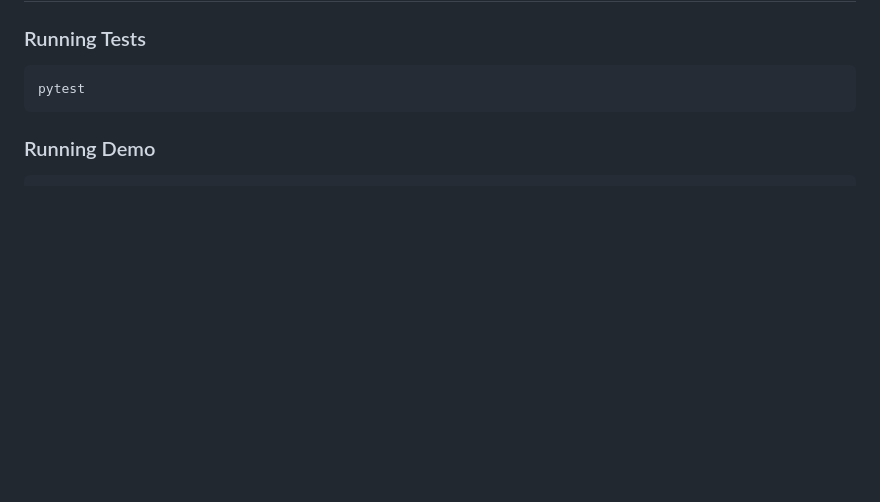
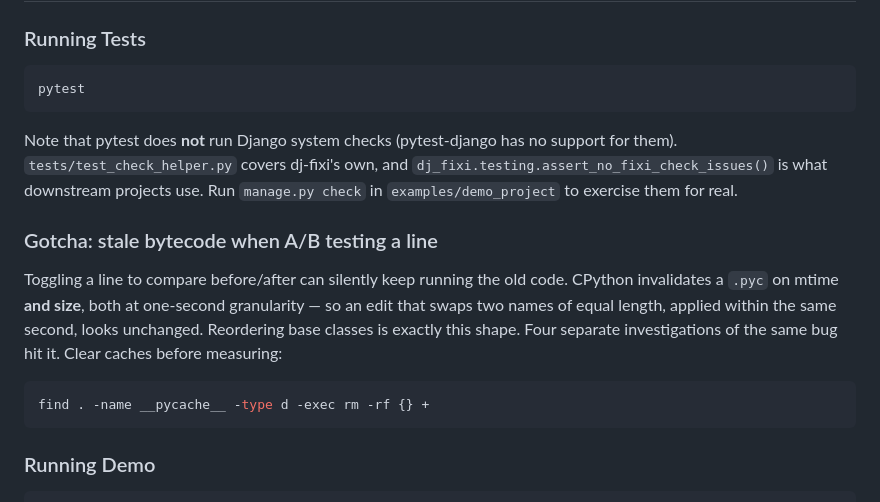
Before and after one commit to codetalcott/dj-fixi, a Markdown page: CLAUDE.md, the part around the change. Drawn GitHub-style; blank space fills up the shorter version.

Commit message:
Note the stale-bytecode trap and the pytest check gap in CLAUDE.md
Both came out of evaluating this release rather than building it.

Four separate investigations of the same seeded bug (three background agents plus
my own) independently lost time to CPython reusing a stale .pyc. Invalidation is
mtime plus size, both at one-second granularity, so swapping two equal-length
names within the same second looks unchanged on disk. Reordering base classes is
exactly that shape, which makes it a trap for anyone A/B testing the E101 case.

Also record that pytest does not run Django system checks, and point at the
helper that closes it.

Co-Authored-By: Claude Opus 5 (1M context) <noreply@anthropic.com>

````diff
--- a/CLAUDE.md
+++ b/CLAUDE.md
@@ -64,6 +64,23 @@ This project was created by adapting code from:
 ### Running Tests
 ```bash
 pytest
+```
+
+Note that pytest does **not** run Django system checks (pytest-django has no
+support for them). `tests/test_check_helper.py` covers dj-fixi's own, and
+`dj_fixi.testing.assert_no_fixi_check_issues()` is what downstream projects use.
+Run `manage.py check` in `examples/demo_project` to exercise them for real.
+
+### Gotcha: stale bytecode when A/B testing a line
+
+Toggling a line to compare before/after can silently keep running the old code.
+CPython invalidates a `.pyc` on mtime **and size**, both at one-second
+granularity — so an edit that swaps two names of equal length, applied within the
+same second, looks unchanged. Reordering base classes is exactly this shape. Four
+separate investigations of the same bug hit it. Clear caches before measuring:
+
+```bash
+find . -name __pycache__ -type d -exec rm -rf {} +
 ```
 
 ### Running Demo
````
